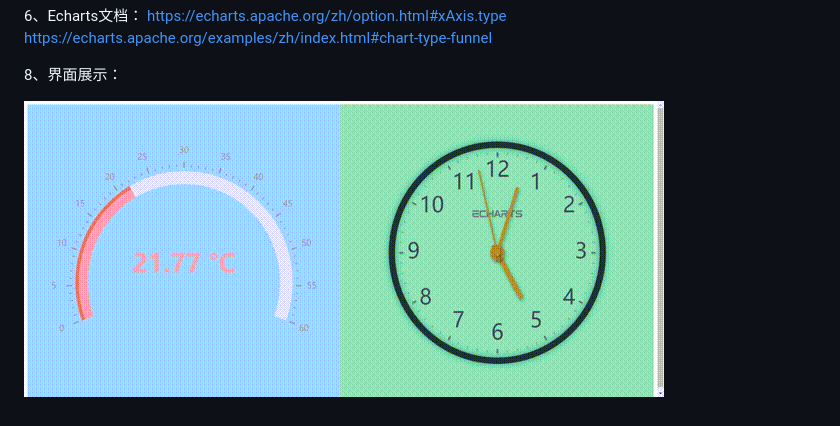
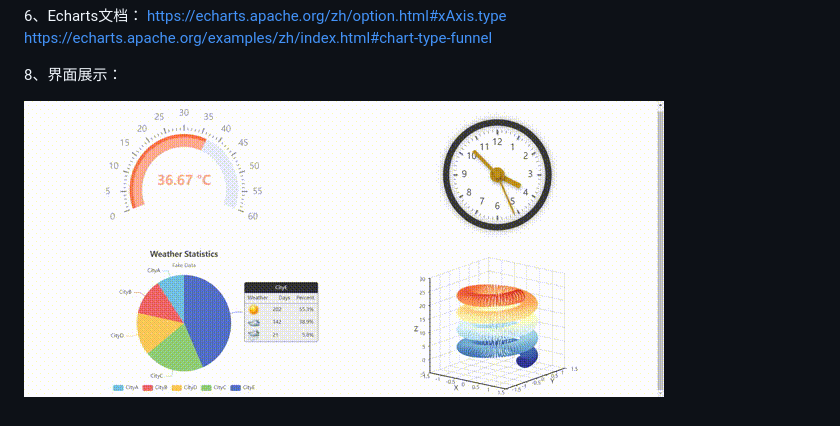
Before and after one commit to aceip/toHtml, a Markdown page: Readme.md, the part around the change. Drawn GitHub-style; pictures changed too: assets/20240509_171516_Video_2024-05-09_170313_00_00_00-00_00_30.gif (deleted), assets/20240510_155419_Video_2024-05-10_155240_00_00_00-00_00_30.gif (added).

```diff
--- a/Readme.md
+++ b/Readme.md
@@ -20,4 +20,5 @@ https://echarts.apache.org/examples/zh/index.html#chart-type-funnel
 
 8、界面展示：
 
-![](assets/20240509_171516_Video_2024-05-09_170313_00_00_00-00_00_30.gif)
+
+![](assets/20240510_155419_Video_2024-05-10_155240_00_00_00-00_00_30.gif)
```
Also changed, not shown: 7 other files.
